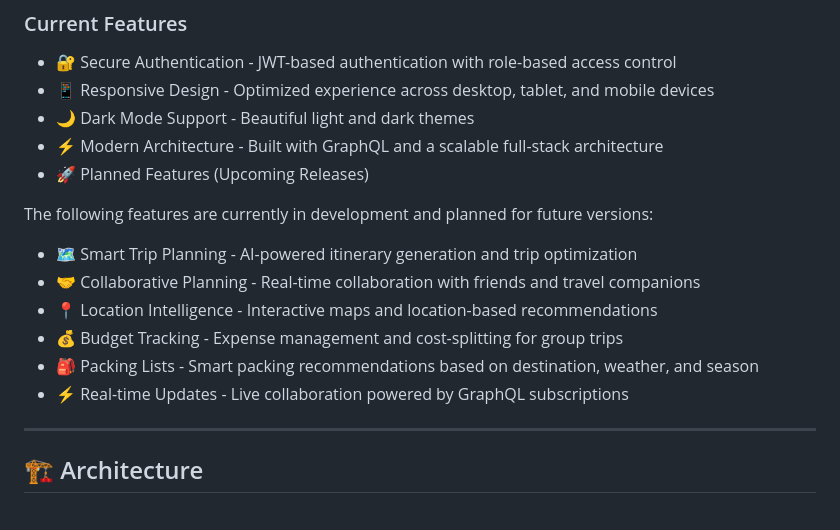
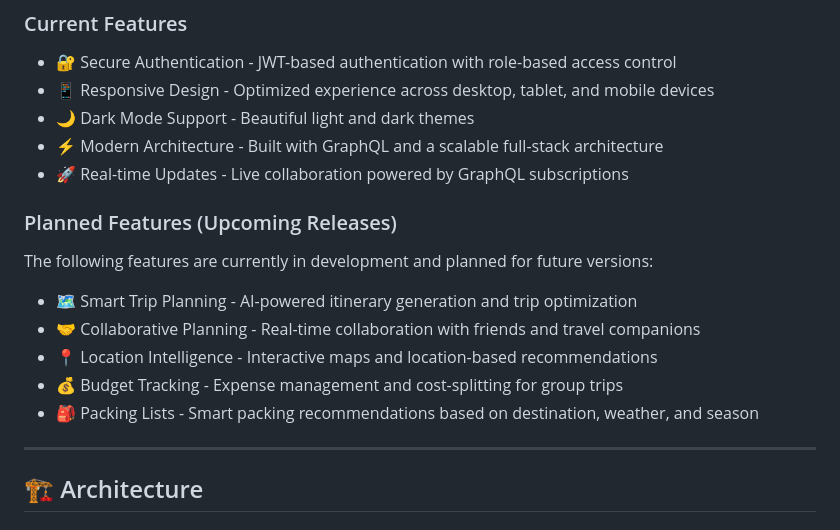
Before and after one commit to deroso2017/smart-travel-planner, a Markdown page: README.md, the part around the change. Drawn GitHub-style.

Commit message:
[Update] readme

```diff
--- a/README.md
+++ b/README.md
@@ -40,7 +40,9 @@ A full-stack travel planning application built with modern web technologies. Pla
 - 📱 Responsive Design - Optimized experience across desktop, tablet, and mobile devices
 - 🌙 Dark Mode Support - Beautiful light and dark themes
 - ⚡ Modern Architecture - Built with GraphQL and a scalable full-stack architecture
-- 🚀 Planned Features (Upcoming Releases)
+- 🚀 Real-time Updates - Live collaboration powered by GraphQL subscriptions
+
+### Planned Features (Upcoming Releases)
 
 The following features are currently in development and planned for future versions:
 
@@ -49,7 +51,6 @@ The following features are currently in development and planned for future versi
 - 📍 Location Intelligence - Interactive maps and location-based recommendations
 - 💰 Budget Tracking - Expense management and cost-splitting for group trips
 - 🎒 Packing Lists - Smart packing recommendations based on destination, weather, and season
-- ⚡ Real-time Updates - Live collaboration powered by GraphQL subscriptions
 
 ---
 
```
